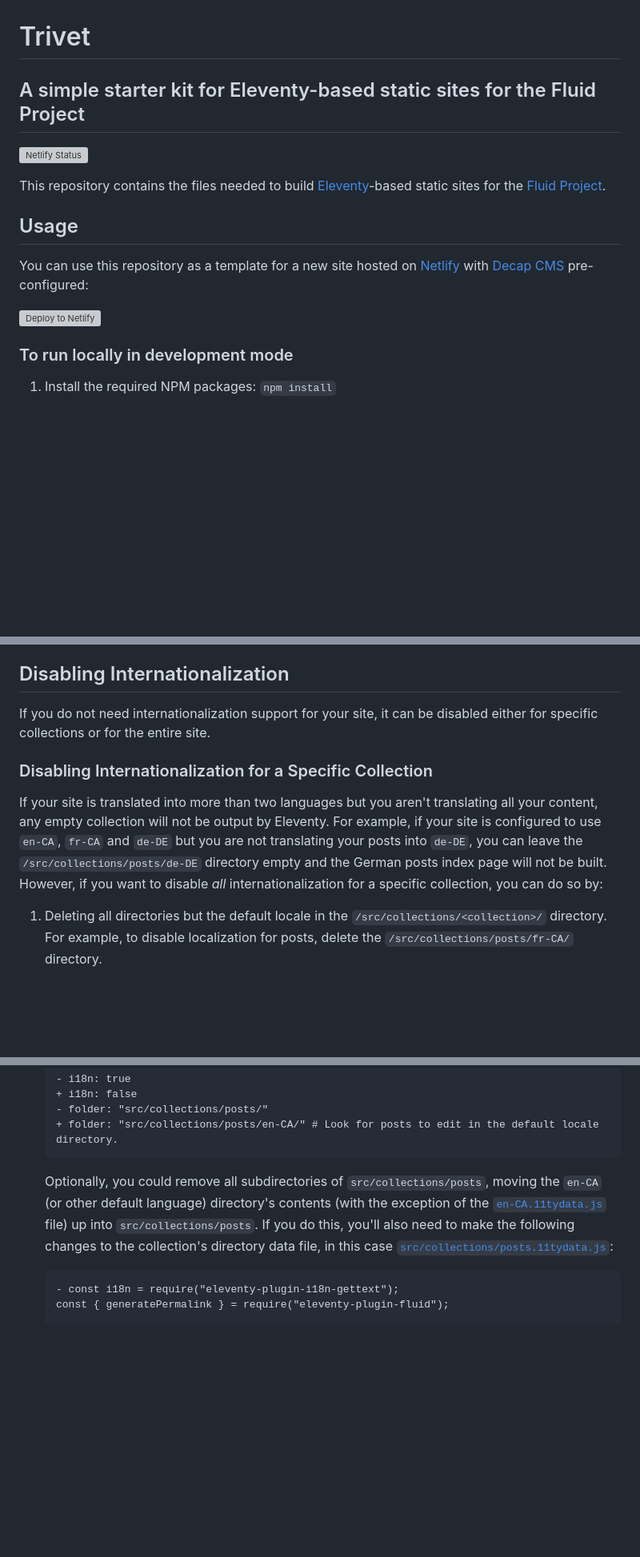
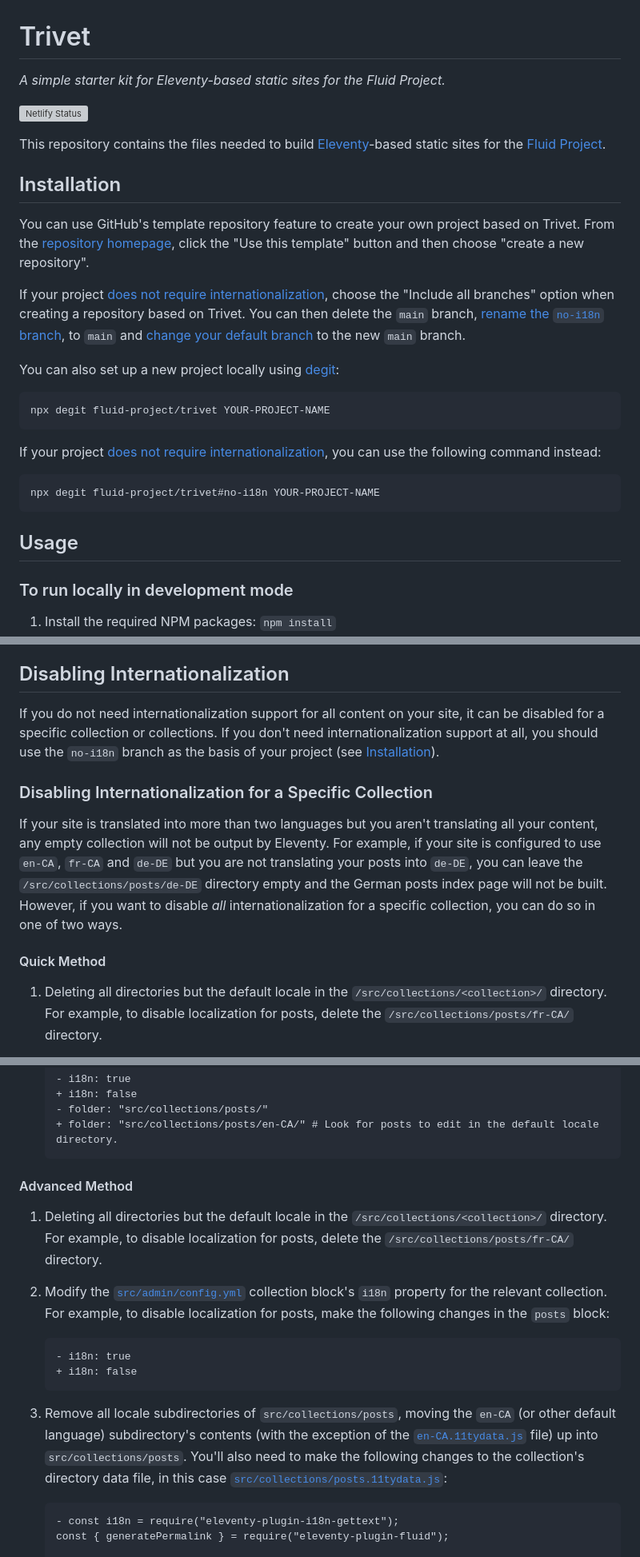
Before and after one commit to fluid-project/trivet, a Markdown page: README.md, 3 parts joined by grey strips. Shown at 80% size. Rendered like a GitHub page; blank space fills up the shorter version; grey boxes are pictures that could not be loaded.

Commit message:
chore(docs): update docs to reflect new approach to starting projects without i18n

````diff
--- a/README.md
+++ b/README.md
@@ -1,17 +1,36 @@
 # Trivet
 
-## A simple starter kit for Eleventy-based static sites for the Fluid Project
+_A simple starter kit for Eleventy-based static sites for the Fluid Project._
 
 [![Netlify Status](https://api.netlify.com/api/v1/badges/8286bcec-a92b-47ca-a4cf-128a276b57eb/deploy-status)](https://app.netlify.com/sites/trivet/deploys)
 
 This repository contains the files needed to build [Eleventy](http://11ty.dev/)-based static sites for the [Fluid Project](https://fluidproject.org).
 
+## Installation
+
+You can use GitHub's template repository feature to create your own project based on Trivet. From the [repository homepage](https://github.com/fluid-project/trivet),
+click the "Use this template" button and then choose "create a new repository".
+
+If your project [does not require internationalization](#internationalization),
+choose the "Include all branches" option when creating a repository based on Trivet. You can then delete the
+`main` branch, [rename the `no-i18n` branch](https://docs.github.com/en/repositories/configuring-branches-and-merges-in-your-repository/managing-branches-in-your-repository/renaming-a-branch#renaming-a-branch),
+to `main` and [change your default branch](https://docs.github.com/en/repositories/configuring-branches-and-merges-in-your-repository/managing-branches-in-your-repository/changing-the-default-branch)
+to the new `main` branch.
+
+You can also set up a new project locally using [degit](https://www.npmjs.com/package/degit):
+
+```bash
+npx degit fluid-project/trivet YOUR-PROJECT-NAME
+```
+
+If your project [does not require internationalization](#internationalization), you can use the following command
+instead:
+
+```bash
+npx degit fluid-project/trivet#no-i18n YOUR-PROJECT-NAME
+```
+
 ## Usage
-
-You can use this repository as a template for a new site hosted on [Netlify](https://netlify.com) with [Decap CMS](https://decapcms.org/)
-pre-configured:
-
-[![Deploy to Netlify](https://www.netlify.com/img/deploy/button.svg)](https://app.netlify.com/start/deploy?repository=https://github.com/fluid-project/trivet&stack=cms)
 
 ### To run locally in development mode
 
@@ -165,8 +186,9 @@ For more information about how Decap CMS works with internationalized content, s
 
 ## Disabling Internationalization
 
-If you do not need internationalization support for your site, it can be disabled either for specific collections or
-for the entire site.
+If you do not need internationalization support for all content on your site, it can be disabled for a specific
+collection or collections. If you don't need internationalization support at all, you should use the `no-i18n`
+branch as the basis of your project (see [Installation](#installation)).
 
 ### Disabling Internationalization for a Specific Collection
 
@@ -174,7 +196,9 @@ If your site is translated into more than two languages but you aren't translati
 collection will not be output by Eleventy. For example, if your site is configured to use `en-CA`, `fr-CA` and
 `de-DE` but you are not translating your posts into `de-DE`, you can leave the `/src/collections/posts/de-DE`
 directory empty and the German posts index page will not be built. However, if you want to disable _all_
-internationalization for a specific collection, you can do so by:
+internationalization for a specific collection, you can do so in one of two ways.
+
+#### Quick Method
 
 1. Deleting all directories but the default locale in the `/src/collections/<collection>/` directory. For example, to
    disable localization for posts, delete the `/src/collections/posts/fr-CA/` directory.
@@ -189,10 +213,23 @@ internationalization for a specific collection, you can do so by:
    + folder: "src/collections/posts/en-CA/" # Look for posts to edit in the default locale directory.
    ```
 
-   Optionally, you could remove all subdirectories of `src/collections/posts`, moving the `en-CA` (or other default
-   language) directory's contents (with the exception of the [`en-CA.11tydata.js`](src/collections/posts/en-CA/en-CA.11tydata.js)
-   file) up into `src/collections/posts`. If you do this, you'll also need to make the following changes to the
-   collection's directory data file, in this case [`src/collections/posts.11tydata.js`](src/collections/posts.11tydata.js):
+#### Advanced Method
+
+1. Deleting all directories but the default locale in the `/src/collections/<collection>/` directory. For example, to
+   disable localization for posts, delete the `/src/collections/posts/fr-CA/` directory.
+2. Modify the [`src/admin/config.yml`](src/admin/config.yml) collection block's `i18n` property for the
+   relevant collection. For example, to disable localization for posts, make the following changes in the `posts`
+   block:
+
+   ```diff
+   - i18n: true
+   + i18n: false
+   ```
+
+3. Remove all locale subdirectories of `src/collections/posts`, moving the `en-CA` (or other default language)
+   subdirectory's contents (with the exception of the [`en-CA.11tydata.js`](src/collections/posts/en-CA/en-CA.11tydata.js)
+   file) up into `src/collections/posts`. You'll also need to make the following changes to the collection's directory
+   data file, in this case [`src/collections/posts.11tydata.js`](src/collections/posts.11tydata.js):
 
    ```diff
    - const i18n = require("eleventy-plugin-i18n-gettext");
````
Also changed, not shown: other parts of README.md (+9 -83 lines).
